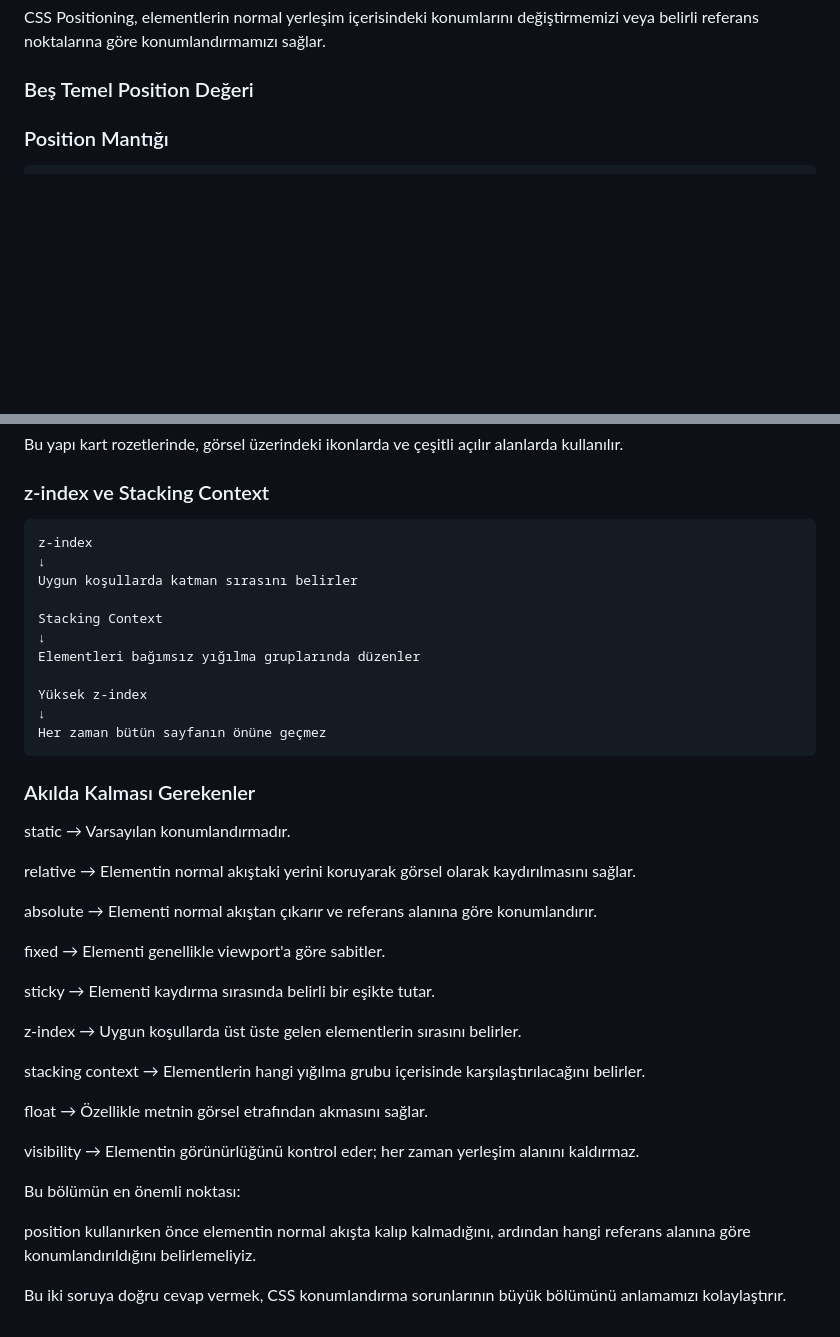
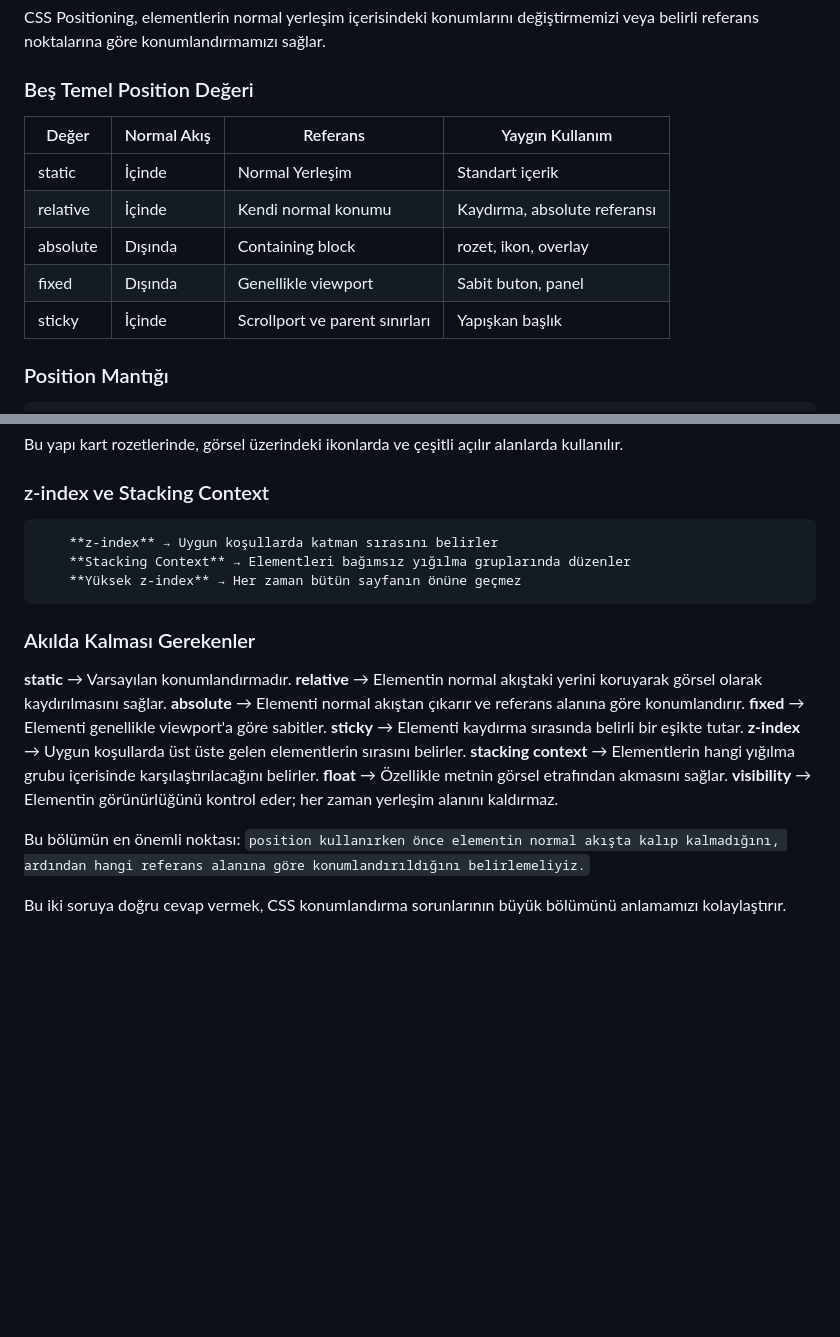
Before and after one commit to busraaozturk/CalismaNotlarim, a Markdown page: 03_CSS/07_CSSPositioning.md, 2 parts joined by grey strips. Rendered like a GitHub page; blank space fills up the shorter version.

Commit message:
CSS Positioning notunun özet bölümü sadeleştirildi; CSS Flexbox notu eklendi.
Co-Authored-By: Claude Opus 5.5 <noreply@anthropic.com>

````diff
--- a/03_CSS/07_CSSPositioning.md
+++ b/03_CSS/07_CSSPositioning.md
@@ -1113,6 +1113,14 @@ Float'u özellikle metin sarma ihtiyacı için kullanmak daha anlaşılır bir y
 CSS Positioning, elementlerin normal yerleşim içerisindeki konumlarını değiştirmemizi veya belirli referans noktalarına göre konumlandırmamızı sağlar.
 
 ### Beş Temel Position Değeri
+|Değer      |Normal Akış    |Referans           |Yaygın Kullanım        |
+|-----------|---------------|-------------------|-----------------------|
+|static     |İçinde         |Normal Yerleşim    |Standart içerik        |
+|relative   |İçinde         |Kendi normal konumu|Kaydırma, absolute referansı|
+|absolute   |Dışında        |Containing block   |rozet, ikon, overlay   |
+|fixed      |Dışında        |Genellikle viewport|Sabit buton, panel     |
+|sticky     |İçinde         |Scrollport ve parent sınırları |Yapışkan başlık|
+
 ### Position Mantığı
 ```
     CSS POSITION
@@ -1160,41 +1168,23 @@ Bu yapı kart rozetlerinde, görsel üzerindeki ikonlarda ve çeşitli açılır
 
 ### z-index ve Stacking Context
 ```
-z-index
-↓
-Uygun koşullarda katman sırasını belirler
-
-Stacking Context
-↓
-Elementleri bağımsız yığılma gruplarında düzenler
-
-Yüksek z-index
-↓
-Her zaman bütün sayfanın önüne geçmez
+    **z-index** → Uygun koşullarda katman sırasını belirler
+    **Stacking Context** → Elementleri bağımsız yığılma gruplarında düzenler
+    **Yüksek z-index** → Her zaman bütün sayfanın önüne geçmez
 ```
 
 ### Akılda Kalması Gerekenler
 
-static → Varsayılan konumlandırmadır.
+**static** → Varsayılan konumlandırmadır.
+**relative** → Elementin normal akıştaki yerini koruyarak görsel olarak kaydırılmasını sağlar.
+**absolute** → Elementi normal akıştan çıkarır ve referans alanına göre konumlandırır.
+**fixed** → Elementi genellikle viewport'a göre sabitler.
+**sticky** → Elementi kaydırma sırasında belirli bir eşikte tutar.
+**z-index** → Uygun koşullarda üst üste gelen elementlerin sırasını belirler.
+**stacking context** → Elementlerin hangi yığılma grubu içerisinde karşılaştırılacağını belirler.
+**float** → Özellikle metnin görsel etrafından akmasını sağlar.
+**visibility** → Elementin görünürlüğünü kontrol eder; her zaman yerleşim alanını kaldırmaz.
 
-relative → Elementin normal akıştaki yerini koruyarak görsel olarak kaydırılmasını sağlar.
-
-absolute → Elementi normal akıştan çıkarır ve referans alanına göre konumlandırır.
-
-fixed → Elementi genellikle viewport'a göre sabitler.
-
-sticky → Elementi kaydırma sırasında belirli bir eşikte tutar.
-
-z-index → Uygun koşullarda üst üste gelen elementlerin sırasını belirler.
-
-stacking context → Elementlerin hangi yığılma grubu içerisinde karşılaştırılacağını belirler.
-
-float → Özellikle metnin görsel etrafından akmasını sağlar.
-
-visibility → Elementin görünürlüğünü kontrol eder; her zaman yerleşim alanını kaldırmaz.
-
-Bu bölümün en önemli noktası:
-
-position kullanırken önce elementin normal akışta kalıp kalmadığını, ardından hangi referans alanına göre konumlandırıldığını belirlemeliyiz.
+Bu bölümün en önemli noktası: `position kullanırken önce elementin normal akışta kalıp kalmadığını, ardından hangi referans alanına göre konumlandırıldığını belirlemeliyiz.`
 
 Bu iki soruya doğru cevap vermek, CSS konumlandırma sorunlarının büyük bölümünü anlamamızı kolaylaştırır.
````
Also changed, not shown: 03_CSS/08_CSSFlexbox.md (added, +137 -0 lines).
